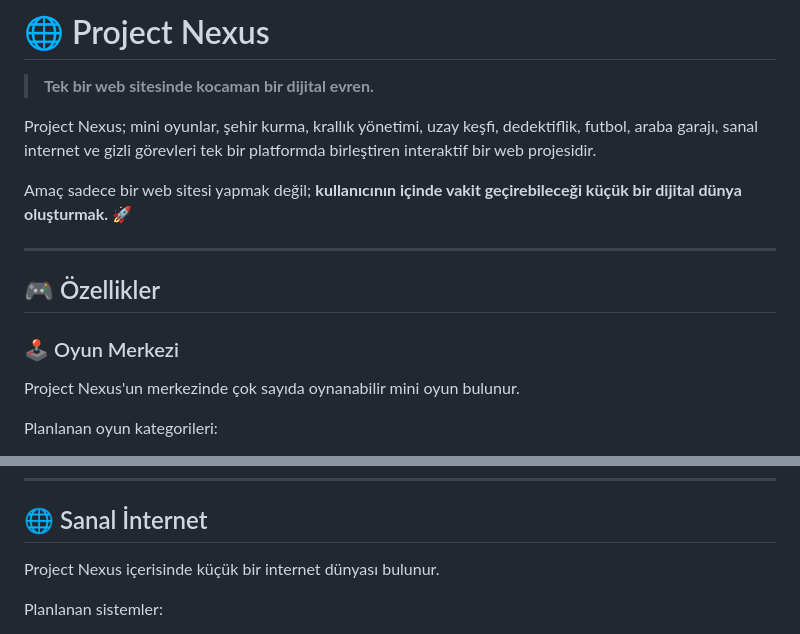
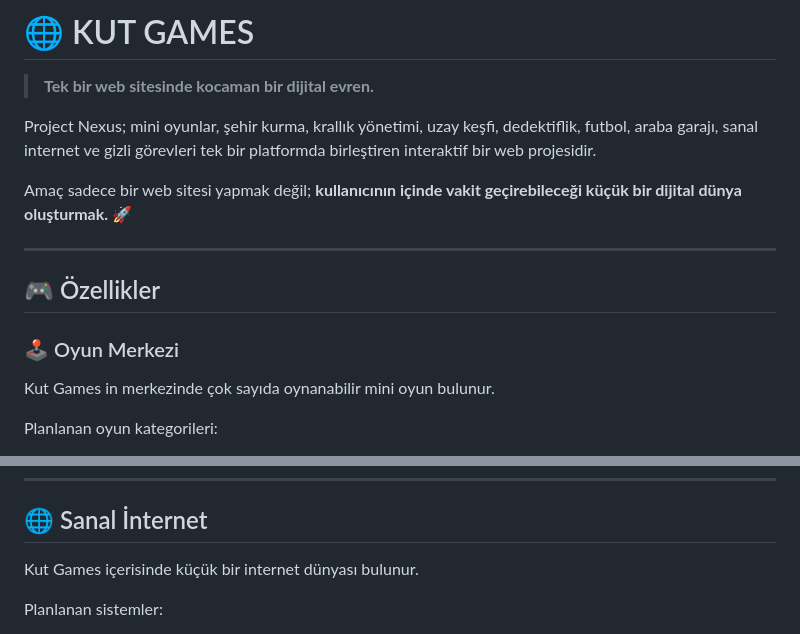
Before and after one commit to k28400805-beep/Project-NEXUS, a Markdown page: README.md, 2 parts joined by grey strips. GitHub-like rendering.

Commit message:
Rename project from 'Project Nexus' to 'KUT GAMES'
Updated project name from 'Project Nexus' to 'KUT GAMES' throughout the README.

```diff
--- a/README.md
+++ b/README.md
@@ -1,4 +1,4 @@
-# 🌐 Project Nexus
+# 🌐 KUT GAMES
 
 > **Tek bir web sitesinde kocaman bir dijital evren.**
 
@@ -12,7 +12,7 @@ Amaç sadece bir web sitesi yapmak değil; **kullanıcının içinde vakit geçi
 
 ### 🕹️ Oyun Merkezi
 
-Project Nexus'un merkezinde çok sayıda oynanabilir mini oyun bulunur.
+Kut Games in merkezinde çok sayıda oynanabilir mini oyun bulunur.
 
 Planlanan oyun kategorileri:
 
@@ -133,7 +133,7 @@ Kendi takımını oluştur ve yönet.
 
 ## 🌐 Sanal İnternet
 
-Project Nexus içerisinde küçük bir internet dünyası bulunur.
+Kut Games içerisinde küçük bir internet dünyası bulunur.
 
 Planlanan sistemler:
 
```
